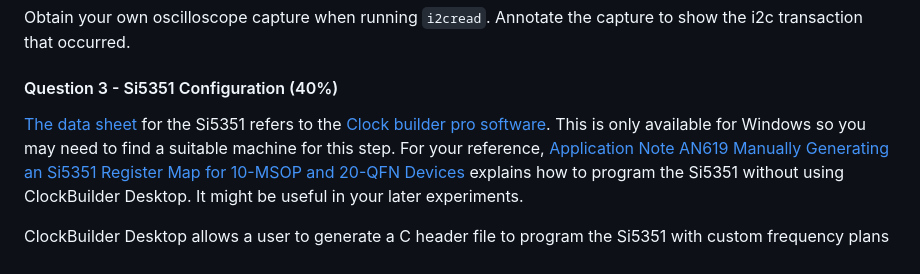
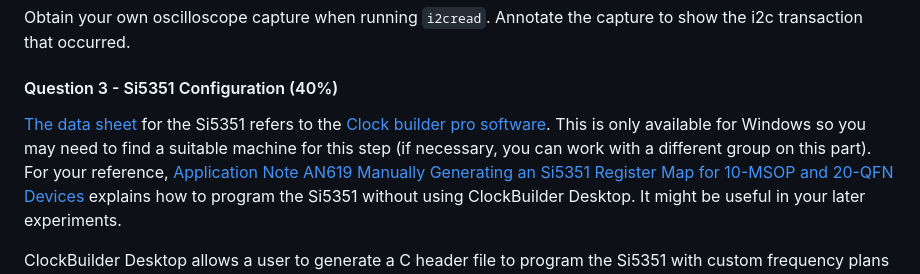
Before and after one commit to phwl/elec3607-lab, a Markdown page: labs/lab3-si5351/README.md, the part around the change. GitHub-like rendering.

Commit message:
update lab3

```diff
--- a/labs/lab3-si5351/README.md
+++ b/labs/lab3-si5351/README.md
@@ -159,7 +159,7 @@
 
 [The data sheet](https://www.skyworksinc.com/-/media/Skyworks/SL/documents/public/data-sheets/Si5351-B.pdf)
 for the Si5351 refers to the
-[Clock builder pro software](https://www.skyworksinc.com/en/Application-Pages/Clockbuilder-Pro-Software). This is only available for Windows so you may need to find a suitable machine for this step.
+[Clock builder pro software](https://www.skyworksinc.com/en/Application-Pages/Clockbuilder-Pro-Software). This is only available for Windows so you may need to find a suitable machine for this step (if necessary, you can work with a different group on this part).
 For your reference, [Application Note AN619 Manually Generating an Si5351 Register Map for 10-MSOP and 20-QFN Devices](https://www.skyworksinc.com/-/media/Skyworks/SL/documents/public/application-notes/AN619.pdf) explains how to program the Si5351 without using ClockBuilder Desktop. It might be useful in your later experiments.
 
 ClockBuilder Desktop allows a user to generate a C header file to program the Si5351 with custom frequency plans via I2C. Figure 10 in
```
